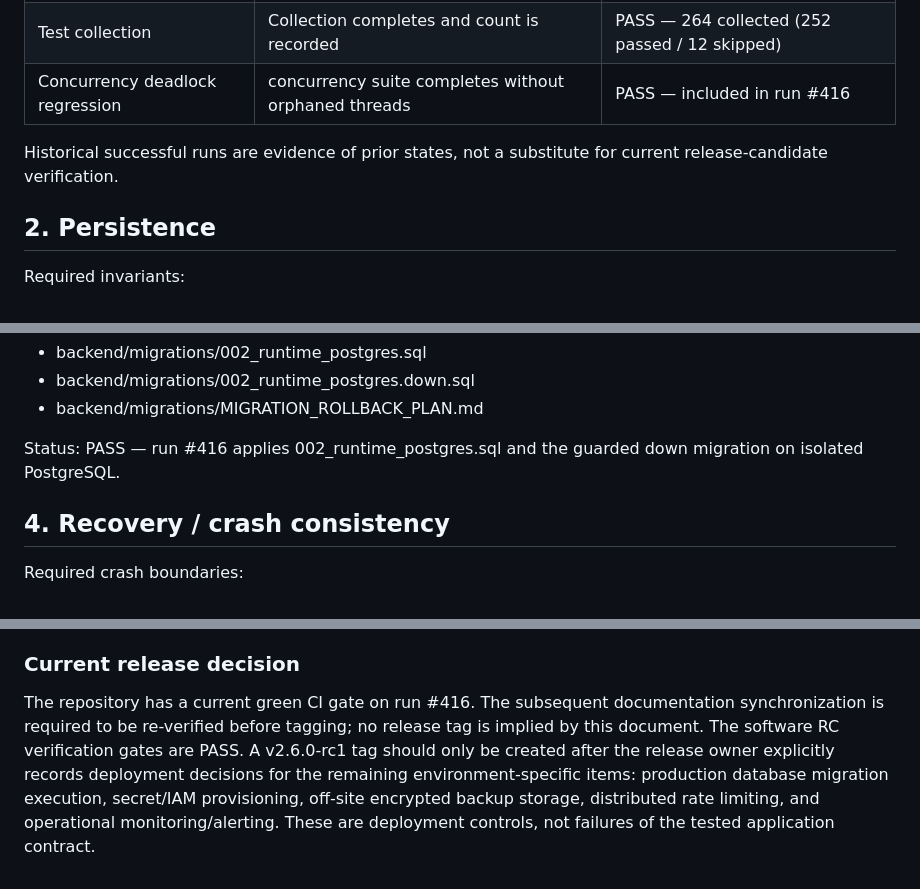
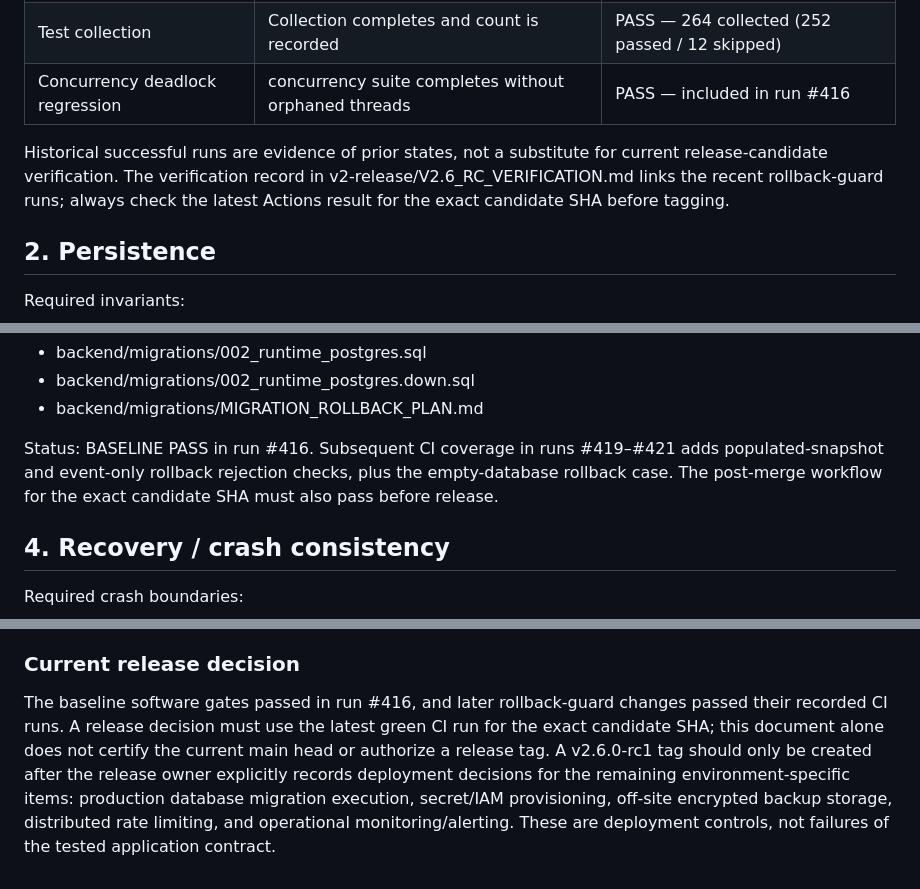
Before and after one commit to Ayka11/character-transformation-engine, a Markdown page: v2-release/V2.6_PRODUCTION_READINESS.md, 3 parts joined by grey strips. GitHub-like rendering.

Commit message:
docs: align readiness gate with current rollback coverage

```diff
--- a/v2-release/V2.6_PRODUCTION_READINESS.md
+++ b/v2-release/V2.6_PRODUCTION_READINESS.md
@@ -17,7 +17,9 @@ TIMEOUT, HANG, FLAKY, or UNVERIFIED is not a release pass.
 | Concurrency deadlock regression | concurrency suite completes without orphaned threads | PASS — included in run #416 |
 
 Historical successful runs are evidence of prior states, not a substitute for
-current release-candidate verification.
+current release-candidate verification. The verification record in
+v2-release/V2.6_RC_VERIFICATION.md links the recent rollback-guard runs; always
+check the latest Actions result for the exact candidate SHA before tagging.
 
 ## 2. Persistence
 
@@ -54,7 +56,7 @@ Migration artifacts:
 - backend/migrations/002_runtime_postgres.down.sql
 - backend/migrations/MIGRATION_ROLLBACK_PLAN.md
 
-Status: PASS — run #416 applies 002_runtime_postgres.sql and the guarded down migration on isolated PostgreSQL.
+Status: BASELINE PASS in run #416. Subsequent CI coverage in runs #419–#421 adds populated-snapshot and event-only rollback rejection checks, plus the empty-database rollback case. The post-merge workflow for the exact candidate SHA must also pass before release.
 
 ## 4. Recovery / crash consistency
 
@@ -181,4 +183,4 @@ Status: PASS for repository release artifacts; deployment-specific secrets, infr
 
 ### Current release decision
 
-The repository has a current green CI gate on run #416. The subsequent documentation synchronization is required to be re-verified before tagging; no release tag is implied by this document. The software RC verification gates are PASS. A v2.6.0-rc1 tag should only be created after the release owner explicitly records deployment decisions for the remaining environment-specific items: production database migration execution, secret/IAM provisioning, off-site encrypted backup storage, distributed rate limiting, and operational monitoring/alerting. These are deployment controls, not failures of the tested application contract.
+The baseline software gates passed in run #416, and later rollback-guard changes passed their recorded CI runs. A release decision must use the latest green CI run for the exact candidate SHA; this document alone does not certify the current main head or authorize a release tag. A v2.6.0-rc1 tag should only be created after the release owner explicitly records deployment decisions for the remaining environment-specific items: production database migration execution, secret/IAM provisioning, off-site encrypted backup storage, distributed rate limiting, and operational monitoring/alerting. These are deployment controls, not failures of the tested application contract.
```
